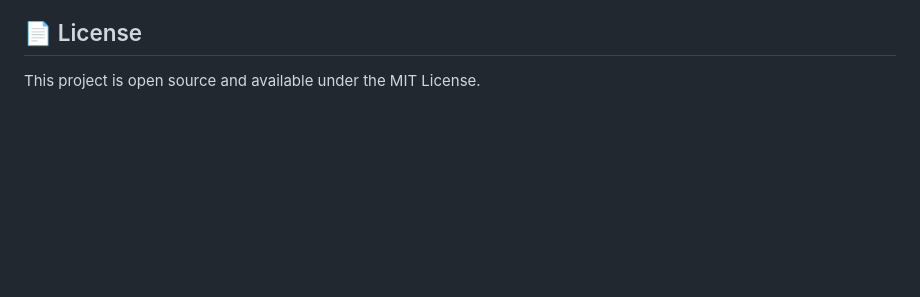
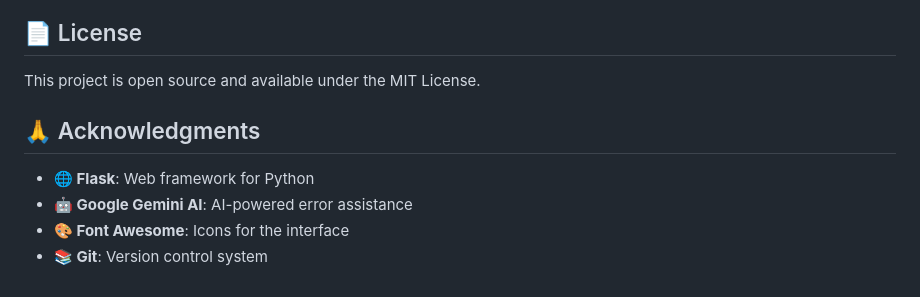
Before and after one commit to Dharaneesh20/Git-PPM-Assistant-AI, a Markdown page: README.md, the part around the change. GitHub-like rendering; blank space fills up the shorter version.

```diff
--- a/README.md
+++ b/README.md
@@ -226,3 +226,11 @@ Feel free to contribute to this project by:
 ## 📄 License
 
 This project is open source and available under the MIT License.
+
+
+## 🙏 Acknowledgments
+
+- **🌐 Flask**: Web framework for Python
+- **🤖 Google Gemini AI**: AI-powered error assistance
+- **🎨 Font Awesome**: Icons for the interface
+- **📚 Git**: Version control system
```
